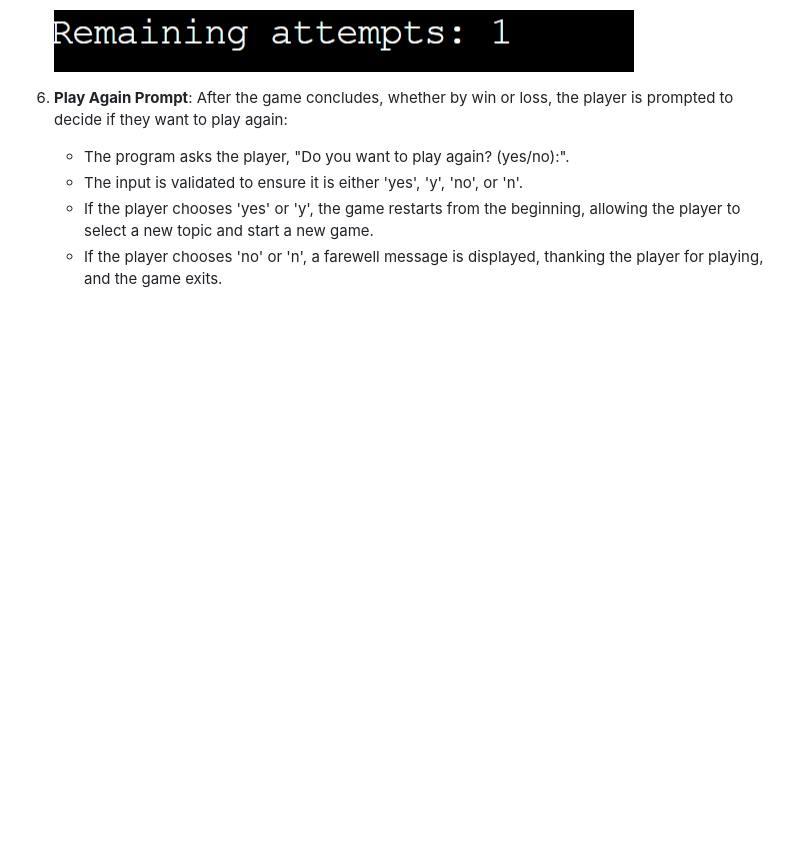
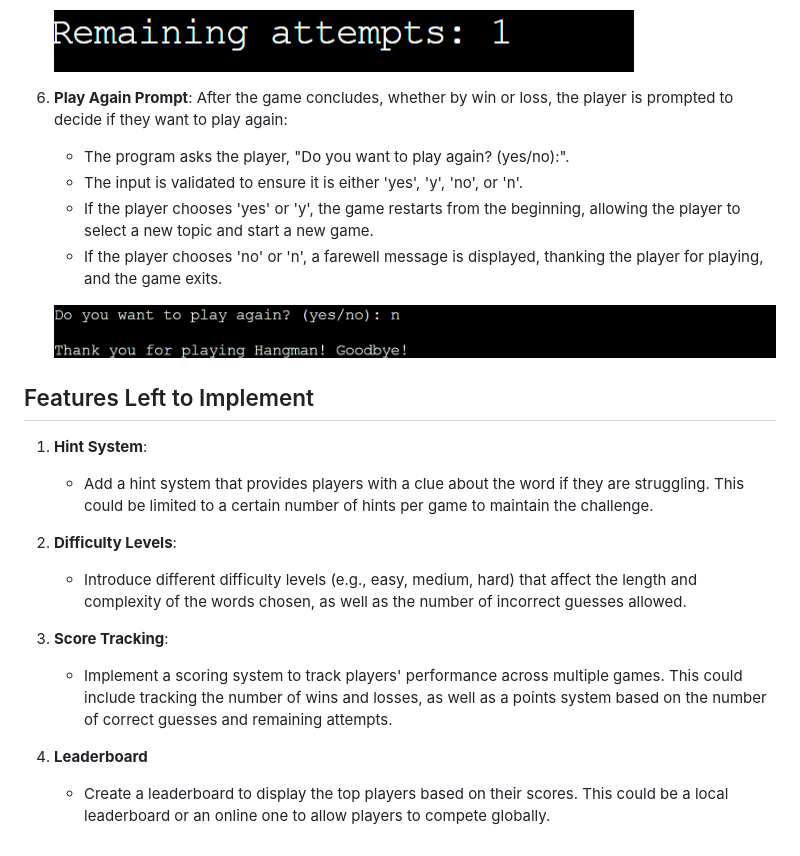
Before and after one commit to Olala2024/project-3, a Markdown page: README.md, the part around the change. Drawn GitHub-style; pictures changed too: assets/images/end.png (added); blank space fills up the shorter version.

Commit message:
Update features left to implement section of README.md

```diff
--- a/README.md
+++ b/README.md
@@ -118,3 +118,19 @@ The `get_player_name()` function prompts the user to enter their name and ensure
    - The input is validated to ensure it is either 'yes', 'y', 'no', or 'n'.
    - If the player chooses 'yes' or 'y', the game restarts from the beginning, allowing the player to select a new topic and start a new game.
    - If the player chooses 'no' or 'n', a farewell message is displayed, thanking the player for playing, and the game exits.
+
+   ![end](assets/images/end.png)
+
+## Features Left to Implement
+
+1. **Hint System**:
+   - Add a hint system that provides players with a clue about the word if they are struggling. This could be limited to a certain number of hints per game to maintain the challenge.
+
+2. **Difficulty Levels**:
+   - Introduce different difficulty levels (e.g., easy, medium, hard) that affect the length and complexity of the words chosen, as well as the number of incorrect guesses allowed.
+
+3. **Score Tracking**:
+   - Implement a scoring system to track players' performance across multiple games. This could include tracking the number of wins and losses, as well as a points system based on the number of correct guesses and remaining attempts.
+
+4. **Leaderboard**
+   - Create a leaderboard to display the top players based on their scores. This could be a local leaderboard or an online one to allow players to compete globally.
```
